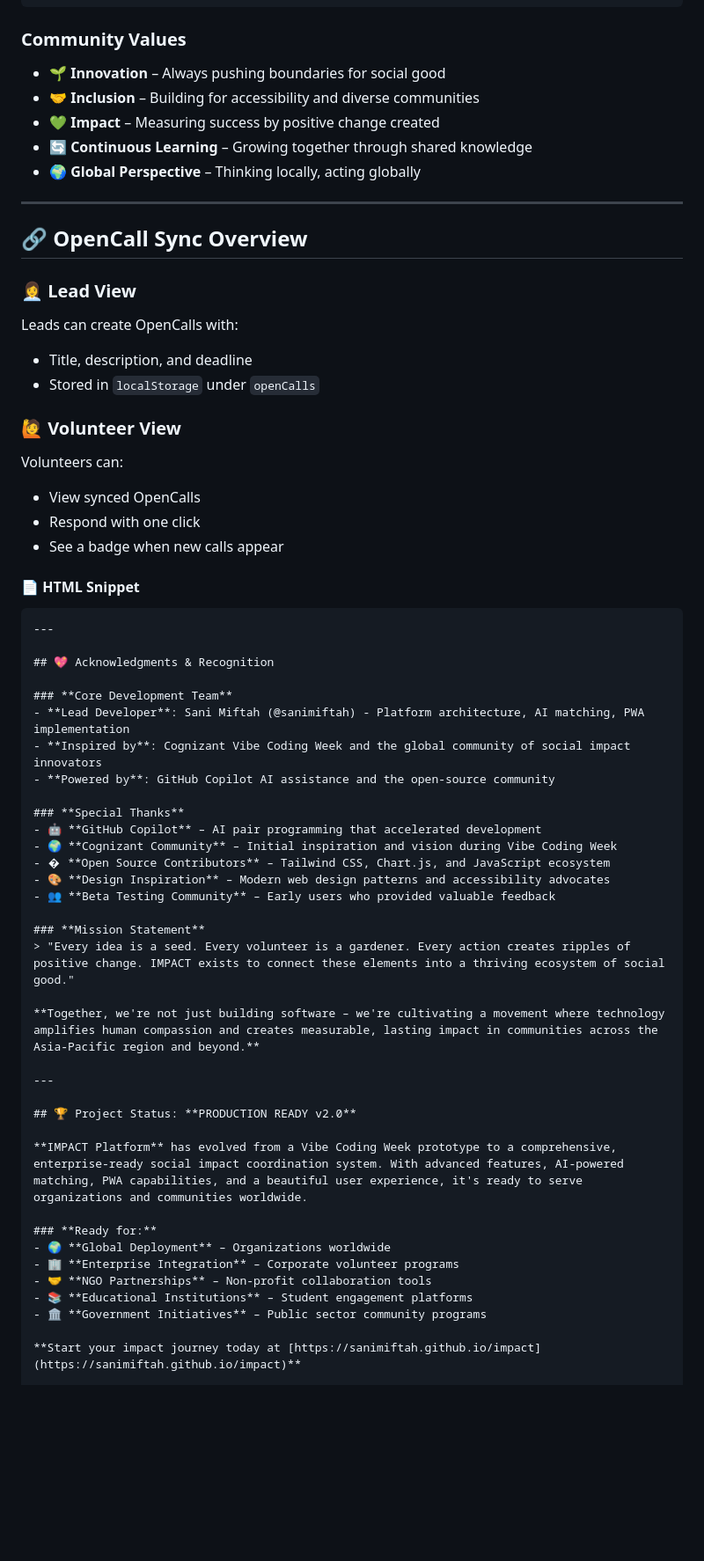
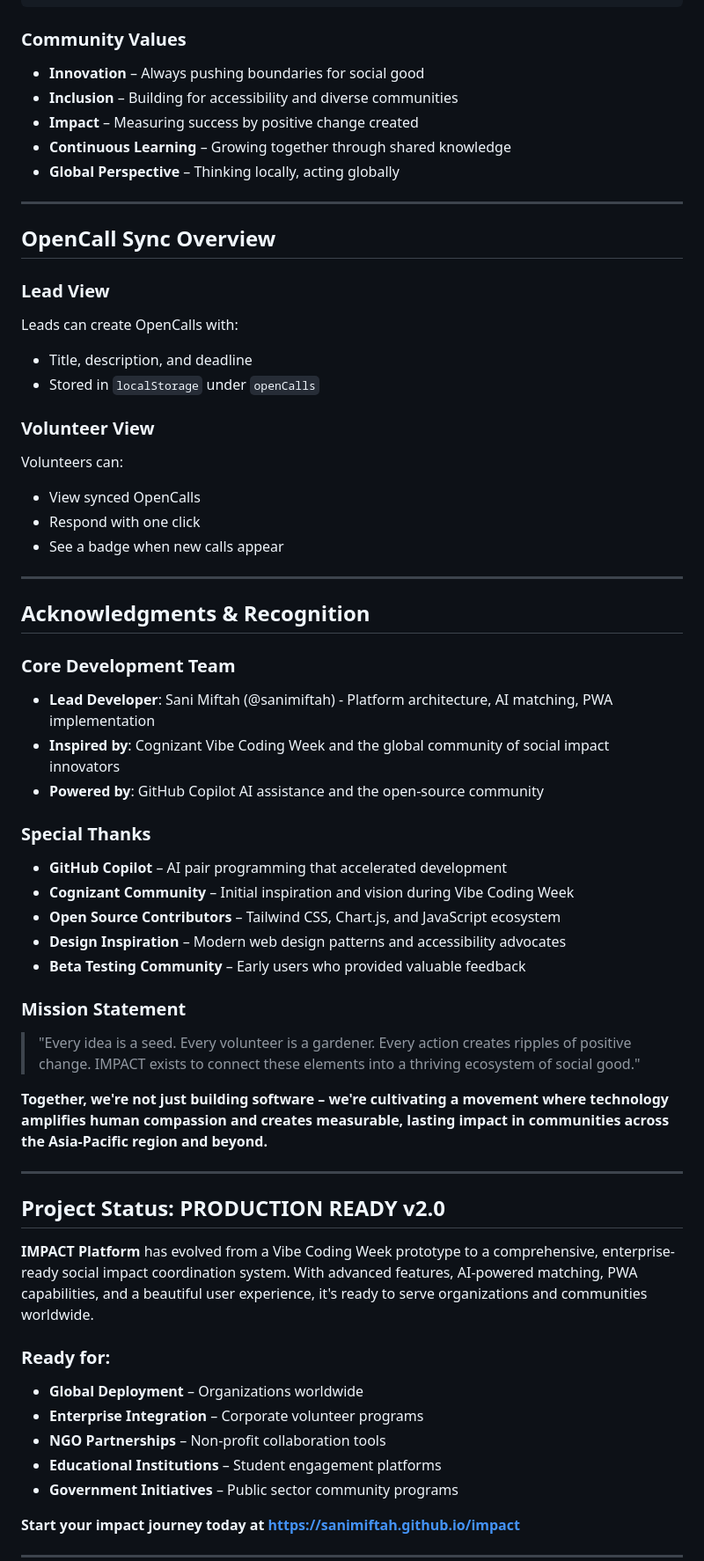
Before and after one commit to sanimiftah/impact, a Markdown page: README.md, the part around one of its changes. Shown at 88% size. Rendered like a GitHub page; blank space fills up the shorter version.

````diff
--- a/README.md
+++ b/README.md
@@ -248,35 +246,32 @@ git push origin feature/your-feature-name
 ```
 
 ### **Community Values**
-- 🌱 **Innovation** – Always pushing boundaries for social good
-- 🤝 **Inclusion** – Building for accessibility and diverse communities
-- 💚 **Impact** – Measuring success by positive change created
-- 🔄 **Continuous Learning** – Growing together through shared knowledge
-- 🌍 **Global Perspective** – Thinking locally, acting globally
+- **Innovation** – Always pushing boundaries for social good
+- **Inclusion** – Building for accessibility and diverse communities
+- **Impact** – Measuring success by positive change created
+- **Continuous Learning** – Growing together through shared knowledge
+- **Global Perspective** – Thinking locally, acting globally
 
 ---
 
-## 🔗 OpenCall Sync Overview
+## OpenCall Sync Overview
 
-### 👩‍💼 Lead View
+### **Lead View**
 
 Leads can create OpenCalls with:
 - Title, description, and deadline
 - Stored in `localStorage` under `openCalls`
 
-### 🙋 Volunteer View
+### **Volunteer View**
 
 Volunteers can:
 - View synced OpenCalls
 - Respond with one click
 - See a badge when new calls appear
 
-#### 📄 HTML Snippet
-
-```html
 ---
 
-## 💖 Acknowledgments & Recognition
+## Acknowledgments & Recognition
 
 ### **Core Development Team**
 - **Lead Developer**: Sani Miftah (@sanimiftah) - Platform architecture, AI matching, PWA implementation
@@ -284,11 +279,11 @@ Volunteers can:
 - **Powered by**: GitHub Copilot AI assistance and the open-source community
 
 ### **Special Thanks**
-- 🤖 **GitHub Copilot** – AI pair programming that accelerated development
-- 🌍 **Cognizant Community** – Initial inspiration and vision during Vibe Coding Week
-- � **Open Source Contributors** – Tailwind CSS, Chart.js, and JavaScript ecosystem
-- 🎨 **Design Inspiration** – Modern web design patterns and accessibility advocates
-- 👥 **Beta Testing Community** – Early users who provided valuable feedback
+- **GitHub Copilot** – AI pair programming that accelerated development
+- **Cognizant Community** – Initial inspiration and vision during Vibe Coding Week
+- **Open Source Contributors** – Tailwind CSS, Chart.js, and JavaScript ecosystem
+- **Design Inspiration** – Modern web design patterns and accessibility advocates
+- **Beta Testing Community** – Early users who provided valuable feedback
 
 ### **Mission Statement**
 > "Every idea is a seed. Every volunteer is a gardener. Every action creates ripples of positive change. IMPACT exists to connect these elements into a thriving ecosystem of social good."
@@ -297,16 +292,16 @@ Volunteers can:
 
 ---
 
-## 🏆 Project Status: **PRODUCTION READY v2.0**
+## Project Status: **PRODUCTION READY v2.0**
 
 **IMPACT Platform** has evolved from a Vibe Coding Week prototype to a comprehensive, enterprise-ready social impact coordination system. With advanced features, AI-powered matching, PWA capabilities, and a beautiful user experience, it's ready to serve organizations and communities worldwide.
 
 ### **Ready for:**
-- 🌍 **Global Deployment** – Organizations worldwide
-- 🏢 **Enterprise Integration** – Corporate volunteer programs
-- 🤝 **NGO Partnerships** – Non-profit collaboration tools
-- 📚 **Educational Institutions** – Student engagement platforms
-- 🏛️ **Government Initiatives** – Public sector community programs
+- **Global Deployment** – Organizations worldwide
+- **Enterprise Integration** – Corporate volunteer programs
+- **NGO Partnerships** – Non-profit collaboration tools
+- **Educational Institutions** – Student engagement platforms
+- **Government Initiatives** – Public sector community programs
 
 **Start your impact journey today at [https://sanimiftah.github.io/impact](https://sanimiftah.github.io/impact)**
 
````
Also changed, not shown: other parts of README.md (+60 -134 lines).
